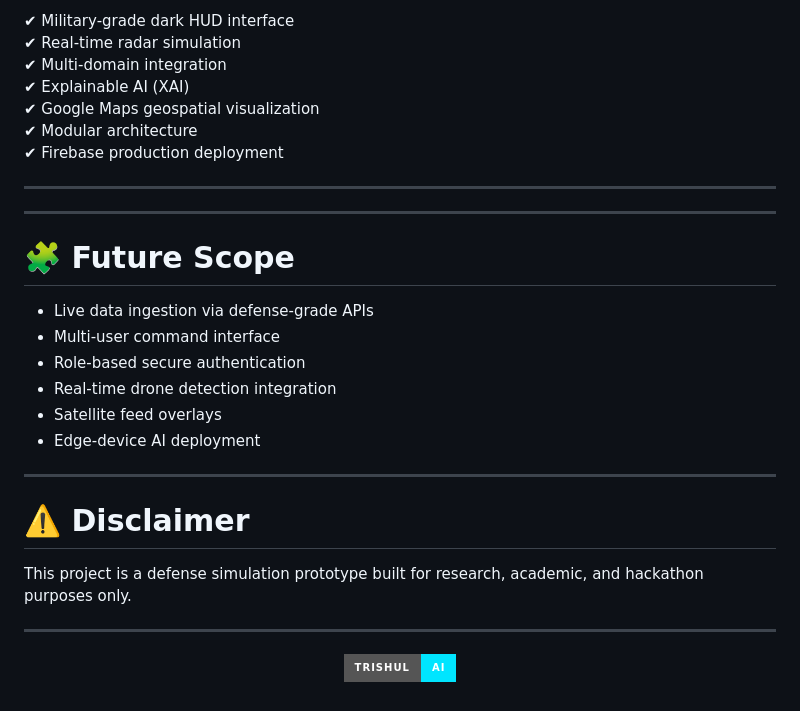
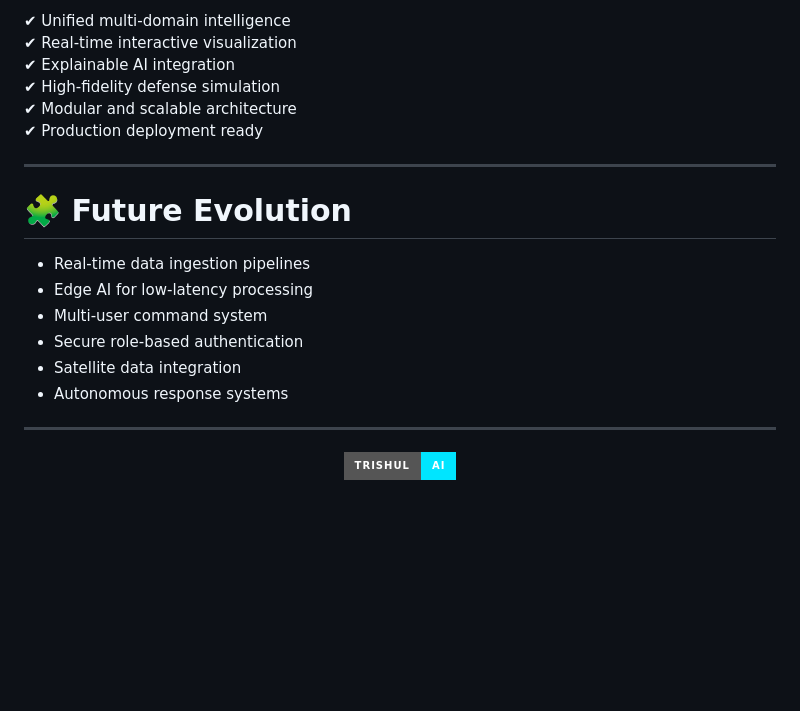
Before and after one commit to AnantaAgarwal/Trishul-AI-, a Markdown page: README.md, the part around one of its changes. Drawn GitHub-style; badges without logos; blank space fills up the shorter version.

```diff
--- a/README.md
+++ b/README.md
@@ -150,34 +174,25 @@ Example Output:
 
-✔ Military-grade dark HUD interface
-✔ Real-time radar simulation
-✔ Multi-domain integration
-✔ Explainable AI (XAI)
-✔ Google Maps geospatial visualization
-✔ Modular architecture
-✔ Firebase production deployment
+✔ Unified multi-domain intelligence
+✔ Real-time interactive visualization
+✔ Explainable AI integration
+✔ High-fidelity defense simulation
+✔ Modular and scalable architecture
+✔ Production deployment ready
+
+---
+
+# 🧩 Future Evolution
+
+- Real-time data ingestion pipelines
+- Edge AI for low-latency processing
+- Multi-user command system
+- Secure role-based authentication
+- Satellite data integration
+- Autonomous response systems
 
 ---
 
 
----
-
-# 🧩 Future Scope
-
-- Live data ingestion via defense-grade APIs
-- Multi-user command interface
-- Role-based secure authentication
-- Real-time drone detection integration
-- Satellite feed overlays
-- Edge-device AI deployment
-
----
-
-# ⚠️ Disclaimer
-
-This project is a defense simulation prototype built for research, academic, and hackathon purposes only.
-
----
-
 <p align="center">
   <img src="https://img.shields.io/badge/TRISHUL-AI-00e5ff?style=for-the-badge" />
 </p>
```
Also changed, not shown: other parts of README.md (+100 -76 lines).
